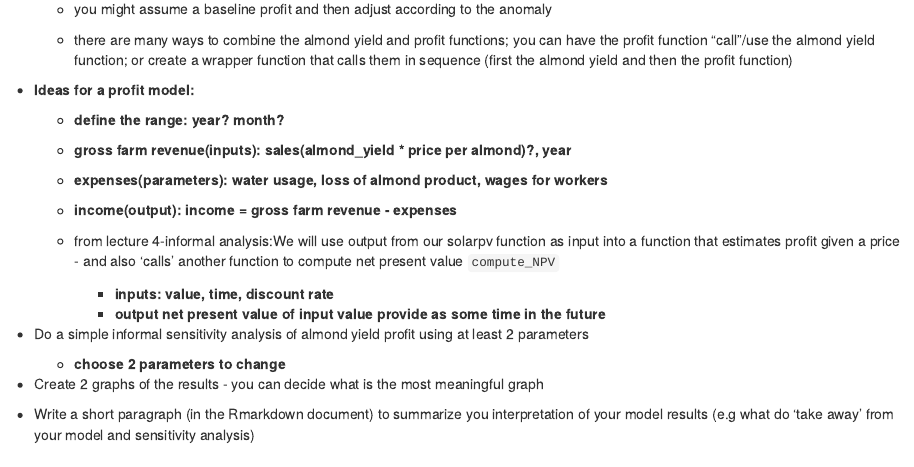
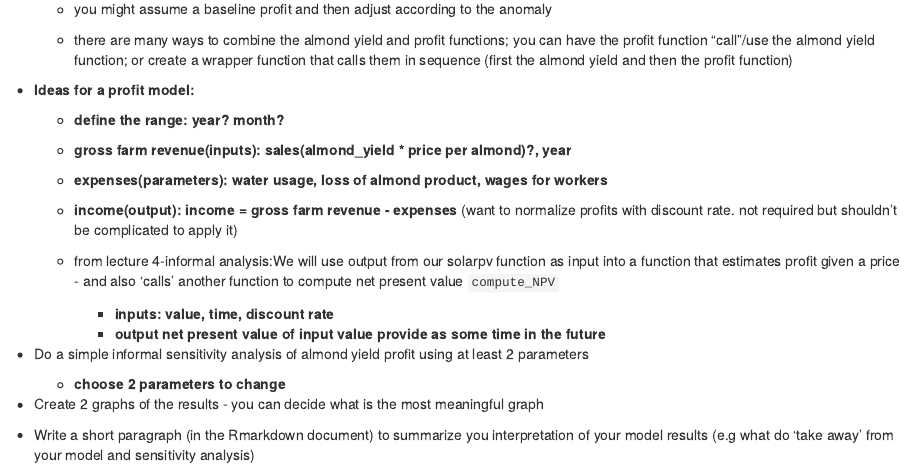
Before and after one commit to p-park6/eds_230_almond-yield, an R Markdown document (RMarkdown/almond_sensitivity.Rmd): the page in a window 1100 px wide, from 160 px down. Rendered offline with R 4.5, knitr and Pandoc, with nearby package versions.

Commit message:
added some more infor

```diff
--- a/RMarkdown/almond_sensitivity.Rmd
+++ b/RMarkdown/almond_sensitivity.Rmd
@@ -25,7 +25,7 @@ In your same groups -
 
     -   **expenses(parameters): water usage, loss of almond product, wages for workers**
 
-    -   **income(output): income = gross farm revenue - expenses**
+    -   **income(output): income = gross farm revenue - expenses** (want to normalize profits with discount rate. not required but shouldn't be complicated to apply it)
 
     -   from lecture 4-informal analysis:We will use output from our solarpv function as input into a function that estimates profit given a price - and also 'calls' another function to compute net present value `compute_NPV`
 
```
